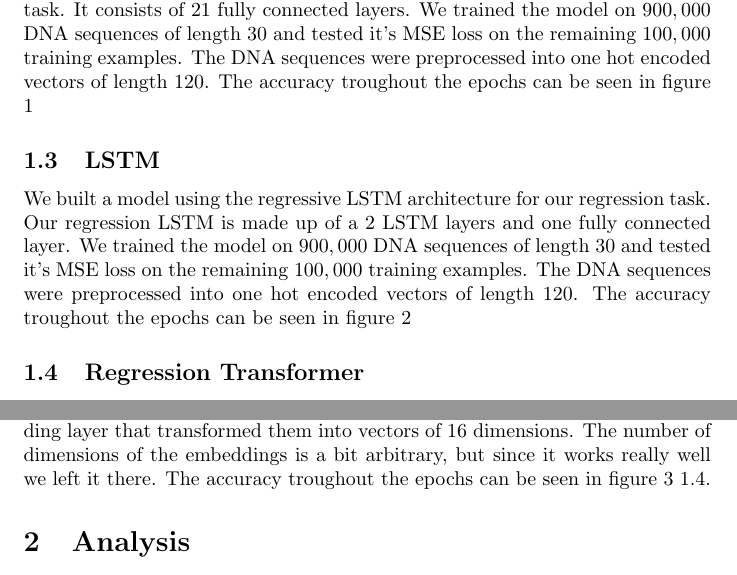
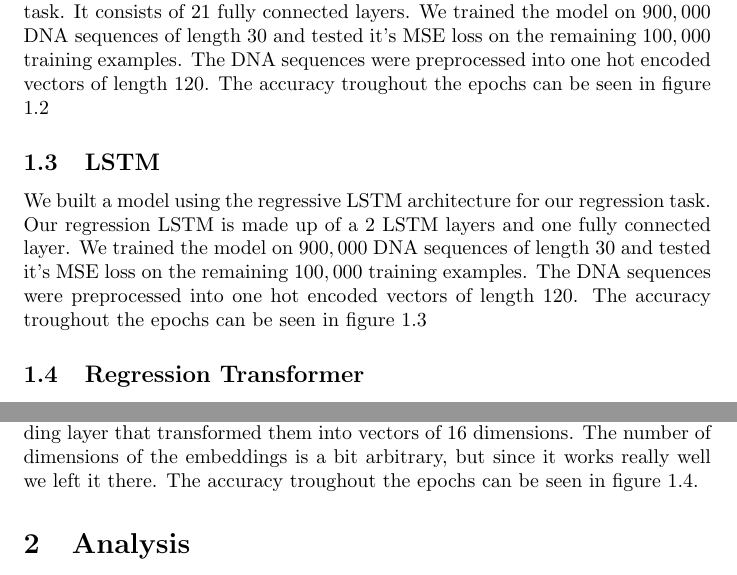
Before and after one commit to ScierKnave/dna_aptamers_modelling, a LaTeX document (doc/results.tex): two parts of pages 1 and 3 of 4, joined at a grey line, cut so that both start at the same text. Compiled offline with pdfLaTeX.

Commit message:
Update results.tex

```diff
--- a/doc/results.tex
+++ b/doc/results.tex
@@ -20,21 +20,21 @@ We trained and tested an Extreme Gradient Boosting (XGB) regressor using DNA seq
 
 
 \subsection{Baseline: MLP}
-We built a standard MLP model as a deep learning baseline for our regression task. It consists of 21 fully connected layers. We trained the model on $900, 000$ DNA sequences of length $30$ and tested it's MSE loss on the remaining $100,000$ training examples. The DNA sequences were preprocessed into one hot encoded vectors of length $120$. The accuracy troughout the epochs can be seen in figure $1$
+We built a standard MLP model as a deep learning baseline for our regression task. It consists of 21 fully connected layers. We trained the model on $900, 000$ DNA sequences of length $30$ and tested it's MSE loss on the remaining $100,000$ training examples. The DNA sequences were preprocessed into one hot encoded vectors of length $120$. The accuracy troughout the epochs can be seen in figure \ref{fig:mlp}
 \begin{figure} \label{fig:mlp}
     \caption{MLP loss} \center
     \includegraphics[width=0.7\textwidth]{images/mlp.png}
 \end{figure}
 
 \subsection{LSTM}
-We built a model using the regressive LSTM architecture for our regression task. Our regression LSTM is made up of a 2 LSTM layers and one fully connected layer. We trained the model on $900, 000$ DNA sequences of length $30$ and tested it's MSE loss on the remaining $100,000$ training examples. The DNA sequences were preprocessed into one hot encoded vectors of length $120$. The accuracy troughout the epochs can be seen in figure $2$
+We built a model using the regressive LSTM architecture for our regression task. Our regression LSTM is made up of a 2 LSTM layers and one fully connected layer. We trained the model on $900, 000$ DNA sequences of length $30$ and tested it's MSE loss on the remaining $100,000$ training examples. The DNA sequences were preprocessed into one hot encoded vectors of length $120$. The accuracy troughout the epochs can be seen in figure \ref{fig:lstm}
 \begin{figure} \label{fig:lstm}
     \caption{LSTM loss} \center
     \includegraphics[width=0.7\textwidth]{images/lstm.png}
 \end{figure}
 
 \subsection{Regression Transformer}
-We built a model using the main components of the Transfomer architecture proposed in \cite{transformers} for our regression task. Our regression transformer is made up of a sequence of encoder layers. Each of the encoder layers contains 8 attention heads with a ReLU activated linear layer. We trained the transformer on $900, 000$ DNA sequences of length $30$ and tested it's MSE loss on the remaining $100,000$ training examples. The transformer used the same positionnal encoding as the one proposed in \cite{transformers}. The DNA sequences came in string form. Each of the 4 tokens were transformed into an integer and fed into a learned embedding layer that transformed them into vectors of 16 dimensions. The number of dimensions of the embeddings is a bit arbitrary, but since it works really well we left it there. The accuracy troughout the epochs can be seen in figure $3$ \ref{fig:transformer_accuracy}.
+We built a model using the main components of the Transfomer architecture proposed in \cite{transformers} for our regression task. Our regression transformer is made up of a sequence of encoder layers. Each of the encoder layers contains 8 attention heads with a ReLU activated linear layer. We trained the transformer on $900, 000$ DNA sequences of length $30$ and tested it's MSE loss on the remaining $100,000$ training examples. The transformer used the same positionnal encoding as the one proposed in \cite{transformers}. The DNA sequences came in string form. Each of the 4 tokens were transformed into an integer and fed into a learned embedding layer that transformed them into vectors of 16 dimensions. The number of dimensions of the embeddings is a bit arbitrary, but since it works really well we left it there. The accuracy troughout the epochs can be seen in figure \ref{fig:transformer_accuracy}.
 
 \begin{figure} \label{fig:transformer_accuracy}
     \caption{Transformer loss} \center
```
